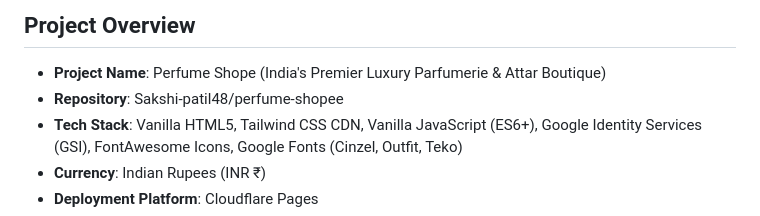
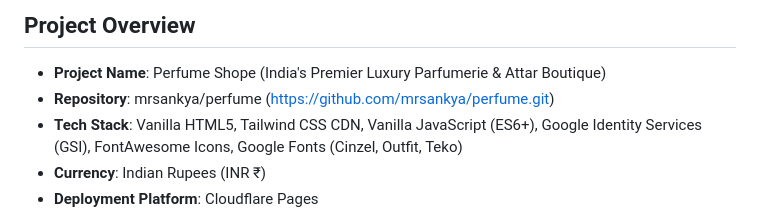
Before and after one commit to mrsankya/perfume, a Markdown page: perfume_shopee_gemini.md, the part around the change. GitHub-like rendering.

Commit message:
Update repository remote destination to mrsankya/perfume

```diff
--- a/perfume_shopee_gemini.md
+++ b/perfume_shopee_gemini.md
@@ -2,7 +2,7 @@
 
 ## Project Overview
 - **Project Name**: Perfume Shope (India's Premier Luxury Parfumerie & Attar Boutique)
-- **Repository**: Sakshi-patil48/perfume-shopee
+- **Repository**: mrsankya/perfume (https://github.com/mrsankya/perfume.git)
 - **Tech Stack**: Vanilla HTML5, Tailwind CSS CDN, Vanilla JavaScript (ES6+), Google Identity Services (GSI), FontAwesome Icons, Google Fonts (Cinzel, Outfit, Teko)
 - **Currency**: Indian Rupees (INR ₹)
 - **Deployment Platform**: Cloudflare Pages
```
